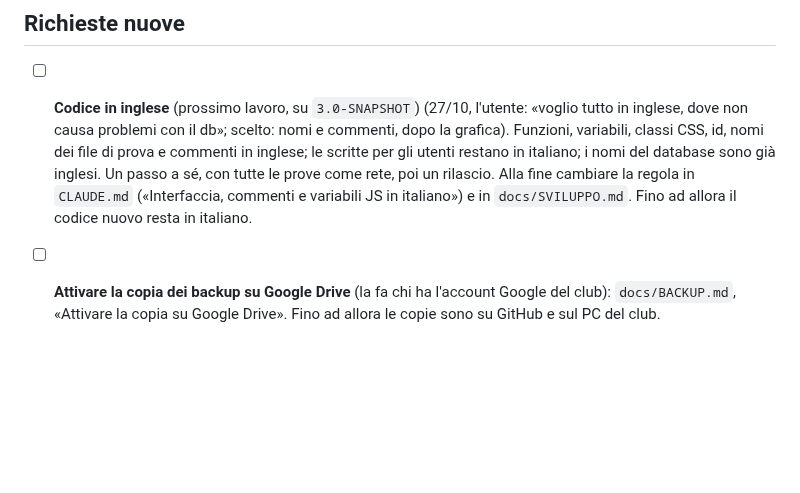
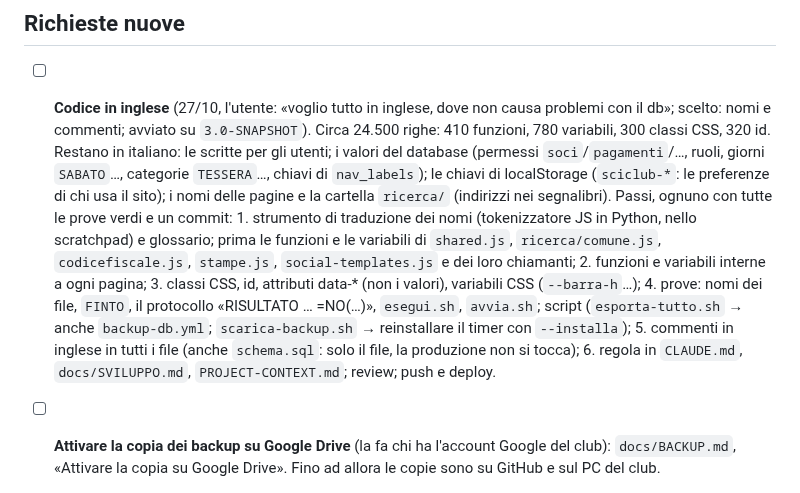
Before and after one commit to Darkglassd3v/sciclub-donbosco, a Markdown page: TODO.md, the part around the change. Rendered like a GitHub page; blank space fills up the shorter version.

Commit message:
docs: TODO, piano del codice in inglese [skip ci]

```diff
--- a/TODO.md
+++ b/TODO.md
@@ -19,13 +19,24 @@
 
 ## Richieste nuove
 
-- [ ] **Codice in inglese** (prossimo lavoro, su `3.0-SNAPSHOT`) (27/10, l'utente: «voglio tutto in inglese,
-      dove non causa problemi con il db»; scelto: nomi e commenti, dopo la grafica). Funzioni,
-      variabili, classi CSS, id, nomi dei file di prova e commenti in inglese; le scritte per gli
-      utenti restano in italiano; i nomi del database sono già inglesi. Un passo a sé, con tutte le
-      prove come rete, poi un rilascio. Alla fine cambiare la regola in `CLAUDE.md` («Interfaccia,
-      commenti e variabili JS in italiano») e in `docs/SVILUPPO.md`. Fino ad allora il codice nuovo
-      resta in italiano.
+- [ ] **Codice in inglese** (27/10, l'utente: «voglio tutto in inglese, dove non causa problemi
+      con il db»; scelto: nomi e commenti; avviato su `3.0-SNAPSHOT`). Circa 24.500 righe: 410
+      funzioni, 780 variabili, 300 classi CSS, 320 id. Restano in italiano: le scritte per gli
+      utenti; i valori del database (permessi `soci`/`pagamenti`/…, ruoli, giorni `SABATO`…,
+      categorie `TESSERA`…, chiavi di `nav_labels`); le chiavi di localStorage (`sciclub-*`: le
+      preferenze di chi usa il sito); i nomi delle pagine e la cartella `ricerca/` (indirizzi nei
+      segnalibri). Passi, ognuno con tutte le prove verdi e un commit:
+      1. strumento di traduzione dei nomi (tokenizzatore JS in Python, nello scratchpad) e
+         glossario; prima le funzioni e le variabili di `shared.js`, `ricerca/comune.js`,
+         `codicefiscale.js`, `stampe.js`, `social-templates.js` e dei loro chiamanti;
+      2. funzioni e variabili interne a ogni pagina;
+      3. classi CSS, id, attributi data-* (non i valori), variabili CSS (`--barra-h`…);
+      4. prove: nomi dei file, `FINTO`, il protocollo «RISULTATO … =NO(…)», `esegui.sh`,
+         `avvia.sh`; script (`esporta-tutto.sh` → anche `backup-db.yml`; `scarica-backup.sh` →
+         reinstallare il timer con `--installa`);
+      5. commenti in inglese in tutti i file (anche `schema.sql`: solo il file, la produzione
+         non si tocca);
+      6. regola in `CLAUDE.md`, `docs/SVILUPPO.md`, `PROJECT-CONTEXT.md`; review; push e deploy.
 
 - [ ] **Attivare la copia dei backup su Google Drive** (la fa chi ha l'account Google del club):
       `docs/BACKUP.md`, «Attivare la copia su Google Drive». Fino ad allora le copie sono su GitHub
```
